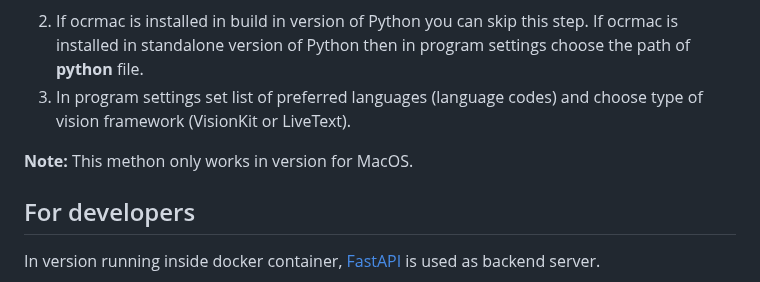
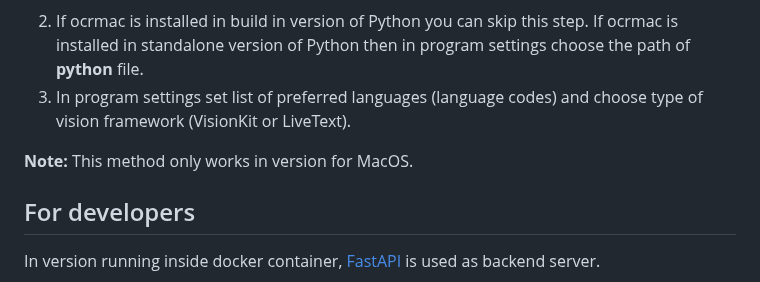
Before and after one commit to BigIskander/read_subtitles_from_image, a Markdown page: README.md, the part around the change. Drawn GitHub-style.

Commit message:
Fix typo.

```diff
--- a/README.md
+++ b/README.md
@@ -77,7 +77,7 @@ By default language is set up as chi_all, .traineddata file for which, can be do
 2. If ocrmac is installed in build in version of Python you can skip this step. If ocrmac is installed in standalone version of Python then in program settings choose the path of **python** file.
 3. In program settings set list of preferred languages (language codes) and choose type of vision framework (VisionKit or LiveText).
 
-**Note:** This methon only works in version for MacOS.
+**Note:** This method only works in version for MacOS.
 
 ## For developers
 
```
